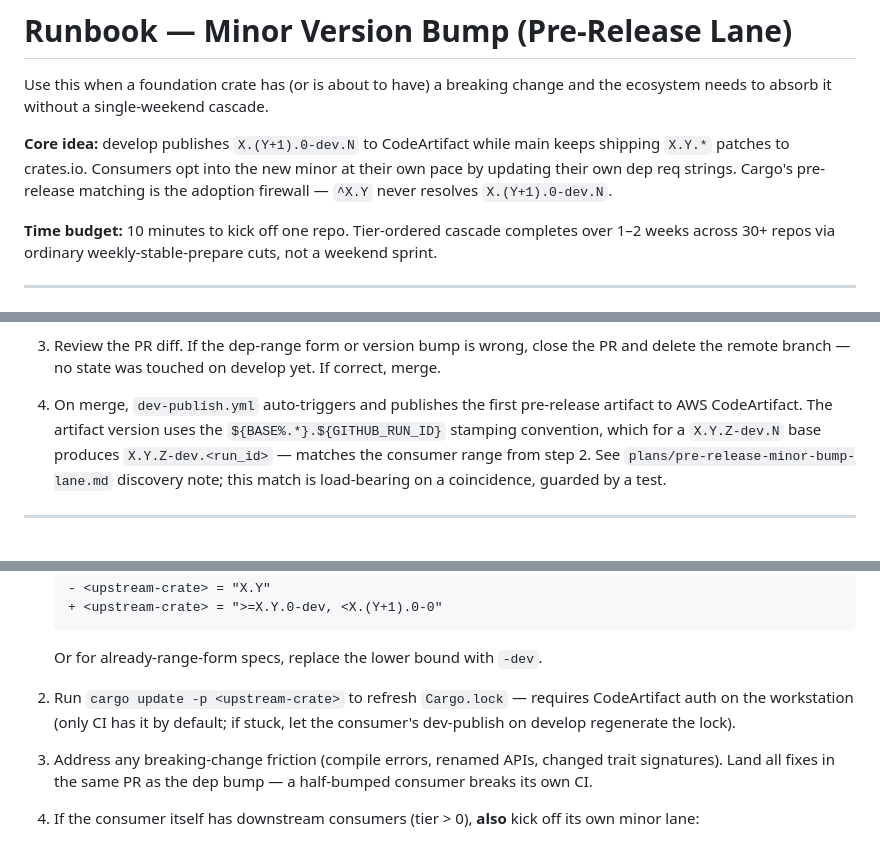
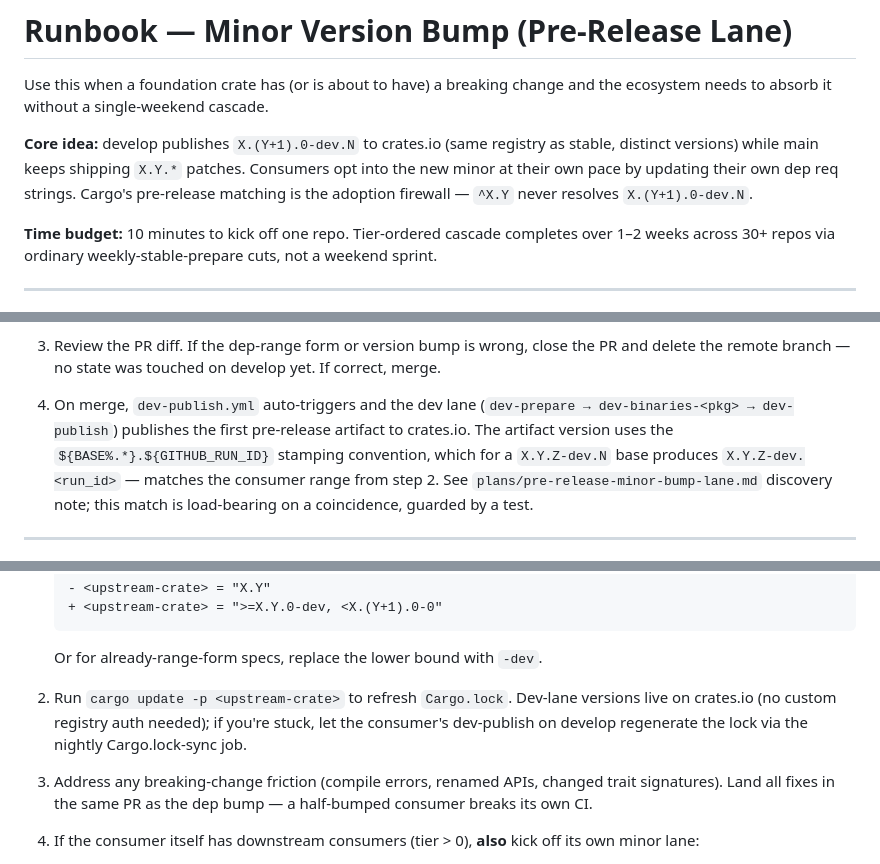
Before and after one commit to greenticai/.github, a Markdown page: runbooks/minor-version-bump.md, 3 parts joined by grey strips. GitHub-like rendering.

Commit message:
docs: retarget dev-lane references from CodeArtifact to crates.io (#123)
Follow-up to #121 (dev lane → crates.io) and #122 (3-stage dev
pipeline). Updates stale user-facing documentation so it matches the
shipped behavior.

- audits/binary-dual-role.md: "crates.io or CodeArtifact" → "crates.io
  (stable <crate> or dev <crate>-dev lane)". Out-of-scope follow-up
  now refers to `cargo binstall <name>-dev` UX.
- runbooks/minor-version-bump.md: core idea + kickoff + cascade +
  abort + timeline reflect crates.io as the dev lane target; the
  stamp → dev-publish sequence now mentions the 3-stage pipeline
  (dev-prepare → dev-release-binaries → dev-publish). Rollback
  instruction points at Scenario B (dev {M.m.RUN_ID} yank) instead
  of the retired CodeArtifact-delete scenario.

No behavior change — documentation only.

````diff
--- a/runbooks/minor-version-bump.md
+++ b/runbooks/minor-version-bump.md
@@ -3,11 +3,11 @@
 Use this when a foundation crate has (or is about to have) a breaking change
 and the ecosystem needs to absorb it without a single-weekend cascade.
 
-**Core idea:** develop publishes `X.(Y+1).0-dev.N` to CodeArtifact while
-main keeps shipping `X.Y.*` patches to crates.io. Consumers opt into the
-new minor at their own pace by updating their own dep req strings. Cargo's
-pre-release matching is the adoption firewall — `^X.Y` never resolves
-`X.(Y+1).0-dev.N`.
+**Core idea:** develop publishes `X.(Y+1).0-dev.N` to crates.io (same
+registry as stable, distinct versions) while main keeps shipping `X.Y.*`
+patches. Consumers opt into the new minor at their own pace by updating
+their own dep req strings. Cargo's pre-release matching is the adoption
+firewall — `^X.Y` never resolves `X.(Y+1).0-dev.N`.
 
 **Time budget:** 10 minutes to kick off one repo. Tier-ordered cascade
 completes over 1–2 weeks across 30+ repos via ordinary weekly-stable-prepare
@@ -52,8 +52,9 @@ cuts, not a weekend sprint.
    close the PR and delete the remote branch — no state was touched on
    develop yet. If correct, merge.
 
-4. On merge, `dev-publish.yml` auto-triggers and publishes the first
-   pre-release artifact to AWS CodeArtifact. The artifact version uses the
+4. On merge, `dev-publish.yml` auto-triggers and the dev lane
+   (`dev-prepare → dev-binaries-<pkg> → dev-publish`) publishes the first
+   pre-release artifact to crates.io. The artifact version uses the
    `${BASE%.*}.${GITHUB_RUN_ID}` stamping convention, which for a
    `X.Y.Z-dev.N` base produces `X.Y.Z-dev.<run_id>` — matches the consumer
    range from step 2. See `plans/pre-release-minor-bump-lane.md` discovery
@@ -75,10 +76,10 @@ For each consumer in the cascade plan (tier order, one at a time):
    ```
    Or for already-range-form specs, replace the lower bound with `-dev`.
 
-2. Run `cargo update -p <upstream-crate>` to refresh `Cargo.lock` —
-   requires CodeArtifact auth on the workstation (only CI has it by
-   default; if stuck, let the consumer's dev-publish on develop regenerate
-   the lock).
+2. Run `cargo update -p <upstream-crate>` to refresh `Cargo.lock`.
+   Dev-lane versions live on crates.io (no custom registry auth needed);
+   if you're stuck, let the consumer's dev-publish on develop regenerate
+   the lock via the nightly Cargo.lock-sync job.
 
 3. Address any breaking-change friction (compile errors, renamed APIs,
    changed trait signatures). Land all fixes in the same PR as the dep
````
Also changed, not shown: other parts of runbooks/minor-version-bump.md (+3 -3 lines), audits/binary-dual-role.md (+3 -3 lines).
